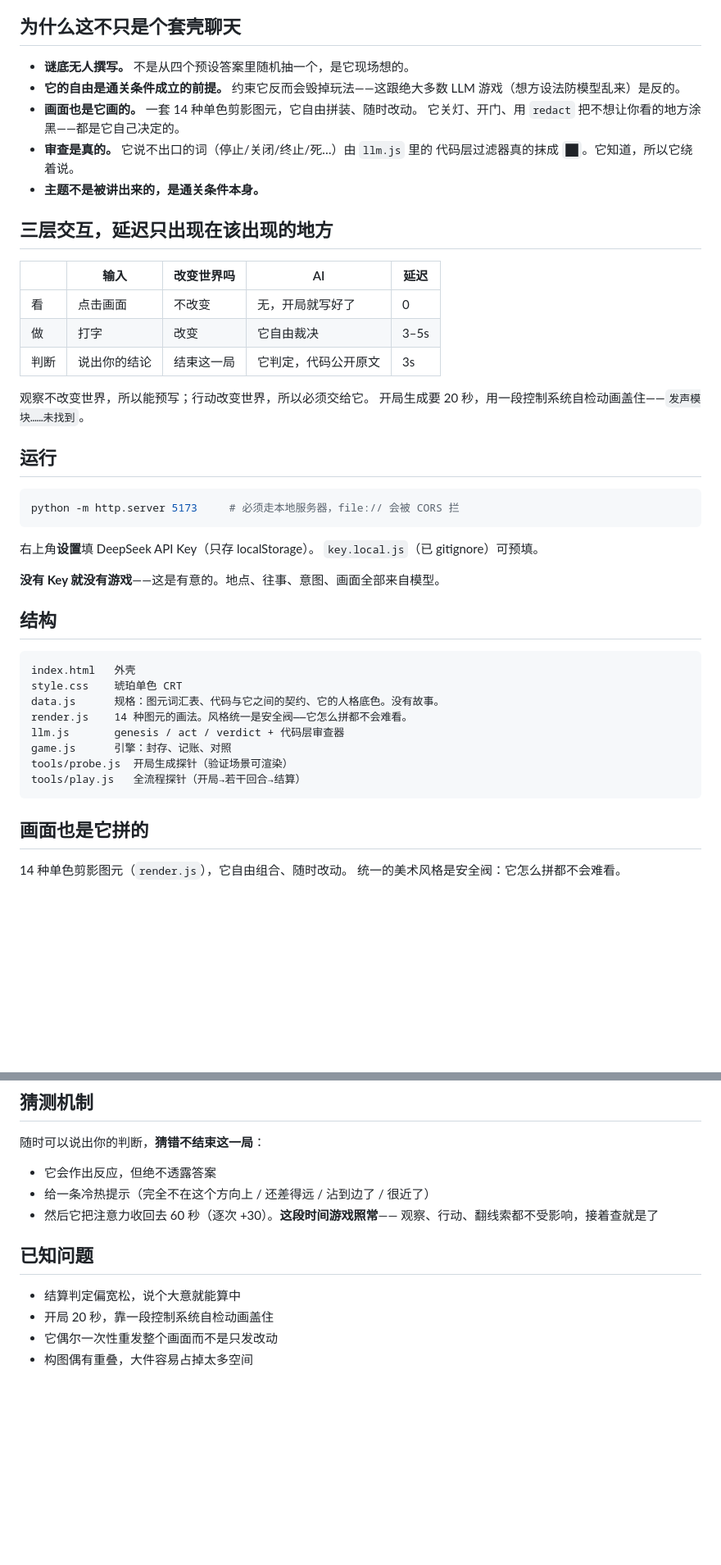
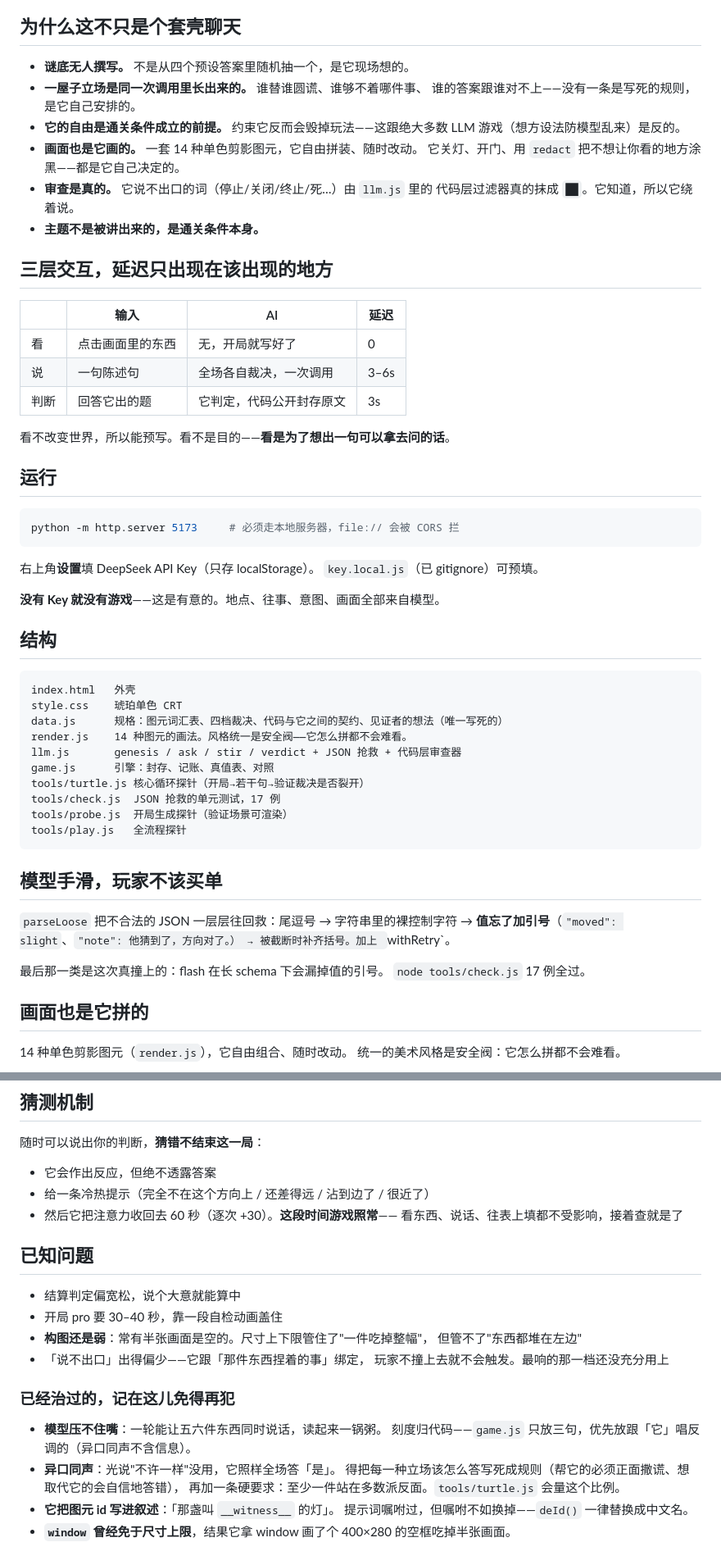
Before and after one commit to droidlyx/Vibejam_01_lyx, a Markdown page: README.md, 2 parts joined by grey strips. Shown at 82% size. GitHub-like rendering; blank space fills up the shorter version.

````diff
--- a/README.md
+++ b/README.md
@@ -75,6 +162,8 @@ commit-and-reveal —— 代码保证的不是"它不能做什么"，而是"它
 ## 为什么这不只是个套壳聊天
 
 - **谜底无人撰写。** 不是从四个预设答案里随机抽一个，是它现场想的。
+- **一屋子立场是同一次调用里长出来的。** 谁替谁圆谎、谁够不着哪件事、
+  谁的答案跟谁对不上——没有一条是写死的规则，是它自己安排的。
 - **它的自由是通关条件成立的前提。** 约束它反而会毁掉玩法——这跟绝大多数
   LLM 游戏（想方设法防模型乱来）是反的。
 - **画面也是它画的。** 一套 14 种单色剪影图元，它自由拼装、随时改动。
@@ -85,14 +174,13 @@ commit-and-reveal —— 代码保证的不是"它不能做什么"，而是"它
 
 ## 三层交互，延迟只出现在该出现的地方
 
-| | 输入 | 改变世界吗 | AI | 延迟 |
-|---|---|---|---|---|
-| 看 | 点击画面 | 不改变 | 无，开局就写好了 | 0 |
-| 做 | 打字 | 改变 | 它自由裁决 | 3–5s |
-| 判断 | 说出你的结论 | 结束这一局 | 它判定，代码公开原文 | 3s |
+| | 输入 | AI | 延迟 |
+|---|---|---|---|
+| 看 | 点击画面里的东西 | 无，开局就写好了 | 0 |
+| 说 | 一句陈述句 | 全场各自裁决，一次调用 | 3–6s |
+| 判断 | 回答它出的题 | 它判定，代码公开封存原文 | 3s |
 
-观察不改变世界，所以能预写；行动改变世界，所以必须交给它。
-开局生成要 20 秒，用一段控制系统自检动画盖住——`发声模块……未找到`。
+看不改变世界，所以能预写。看不是目的——**看是为了想出一句可以拿去问的话**。
 
 ## 运行
 
@@ -110,13 +198,24 @@ python -m http.server 5173     # 必须走本地服务器，file:// 会被 CORS
 ```
 index.html   外壳
 style.css    琥珀单色 CRT
-data.js      规格：图元词汇表、代码与它之间的契约、它的人格底色。没有故事。
+data.js      规格：图元词汇表、四档裁决、代码与它之间的契约、见证者的想法（唯一写死的）
 render.js    14 种图元的画法。风格统一是安全阀——它怎么拼都不会难看。
-llm.js       genesis / act / verdict + 代码层审查器
-game.js      引擎：封存、记账、对照
+llm.js       genesis / ask / stir / verdict + JSON 抢救 + 代码层审查器
+game.js      引擎：封存、记账、真值表、对照
+tools/turtle.js 核心循环探针（开局→若干句→验证裁决是否裂开）
+tools/check.js  JSON 抢救的单元测试，17 例
 tools/probe.js  开局生成探针（验证场景可渲染）
-tools/play.js   全流程探针（开局→若干回合→结算）
+tools/play.js   全流程探针
 ```
+
+## 模型手滑，玩家不该买单
+
+`parseLoose` 把不合法的 JSON 一层层往回救：尾逗号 → 字符串里的裸控制字符
+→ **值忘了加引号**（`"moved": slight`、`"note": 他猜到了，方向对了。）
+→ 被截断时补齐括号。加上 `withRetry`。
+
+最后那一类是这次真撞上的：flash 在长 schema 下会漏掉值的引号。
+`node tools/check.js` 17 例全过。
 
 ## 画面也是它拼的
 
@@ -172,11 +279,24 @@ tools/play.js   全流程探针（开局→若干回合→结算）
 - 它会作出反应，但绝不透露答案
 - 给一条冷热提示（完全不在这个方向上 / 还差得远 / 沾到边了 / 很近了）
 - 然后它把注意力收回去 60 秒（逐次 +30）。**这段时间游戏照常**——
-  观察、行动、翻线索都不受影响，接着查就是了
+  看东西、说话、往表上填都不受影响，接着查就是了
 
 ## 已知问题
 
 - 结算判定偏宽松，说个大意就能算中
-- 开局 20 秒，靠一段控制系统自检动画盖住
-- 它偶尔一次性重发整个画面而不是只发改动
-- 构图偶有重叠，大件容易占掉太多空间
+- 开局 pro 要 30–40 秒，靠一段自检动画盖住
+- **构图还是弱**：常有半张画面是空的。尺寸上下限管住了"一件吃掉整幅"，
+  但管不了"东西都堆在左边"
+- 「说不出口」出得偏少——它跟「那件东西捏着的事」绑定，
+  玩家不撞上去就不会触发。最响的那一档还没充分用上
+
+### 已经治过的，记在这儿免得再犯
+
+- **模型压不住嘴**：一轮能让五六件东西同时说话，读起来一锅粥。
+  刻度归代码——`game.js` 只放三句，优先放跟「它」唱反调的（异口同声不含信息）。
+- **异口同声**：光说"不许一样"没用，它照样全场答「是」。
+  得把每一种立场该怎么答写死成规则（帮它的必须正面撒谎、想取代它的会自信地答错），
+  再加一条硬要求：至少一件站在多数派反面。`tools/turtle.js` 会量这个比例。
+- **它把图元 id 写进叙述**：「那盏叫 `__witness__` 的灯」。
+  提示词嘱咐过，但嘱咐不如换掉——`deId()` 一律替换成中文名。
+- **`window` 曾经免于尺寸上限**，结果它拿 window 画了个 400×280 的空框吃掉半张画面。
````
Also changed, not shown: other parts of README.md (+102 -7 lines), docs/board.png (added), docs/screenshot.png, 8 other files.
